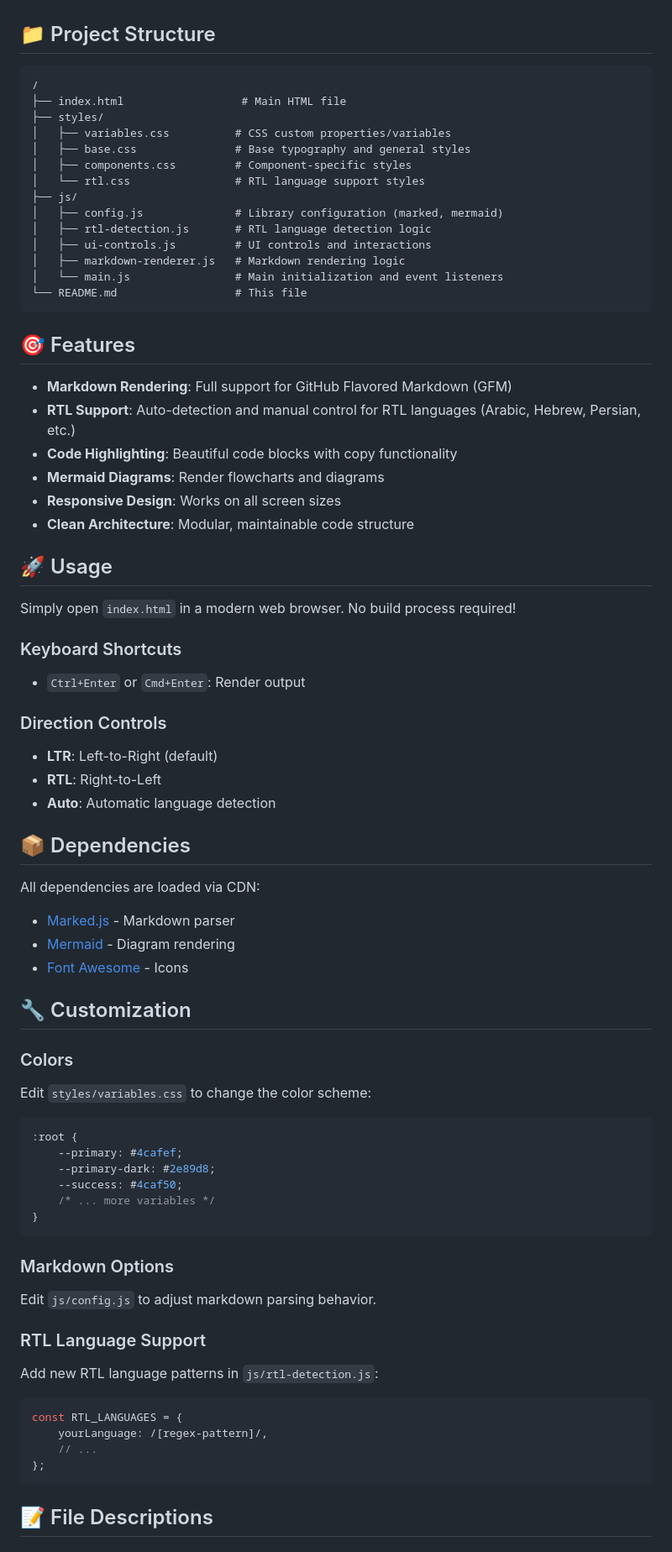
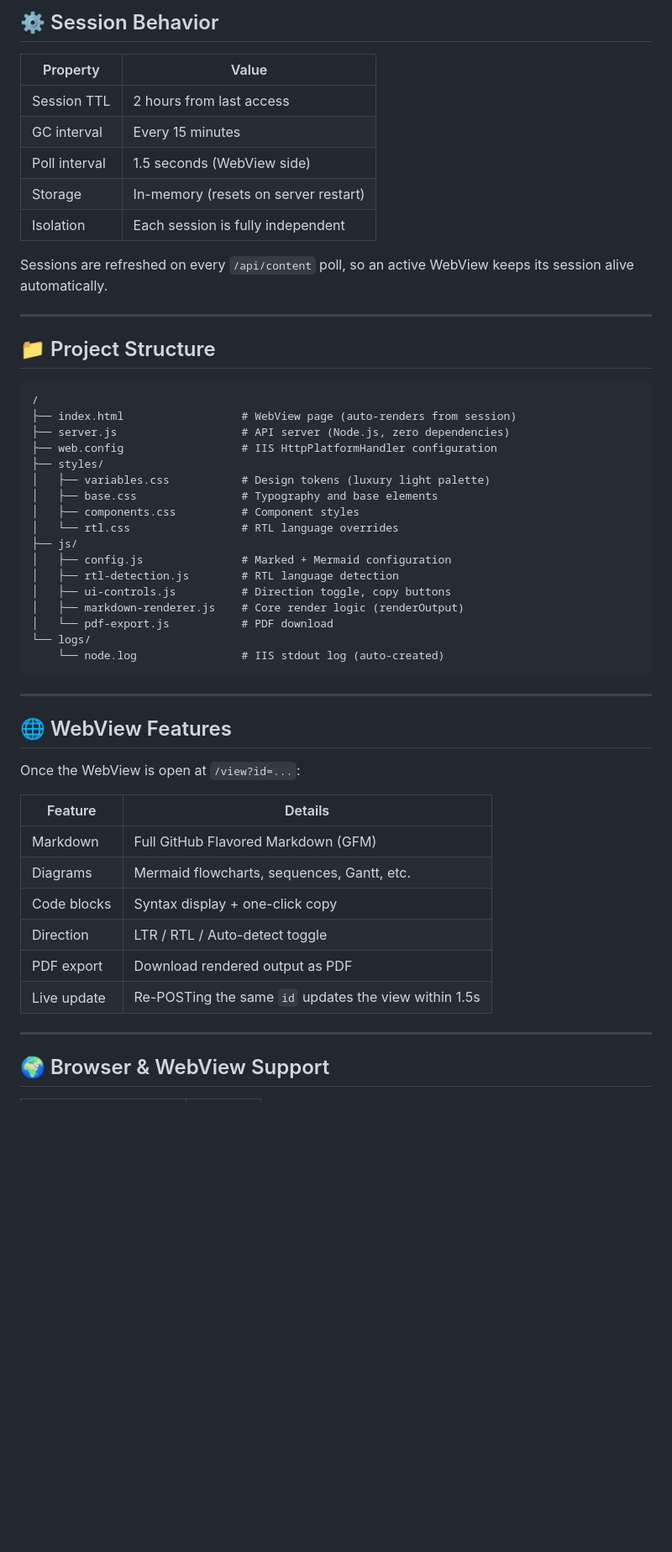
Before and after one commit to Arman-Sadeghi-2003/Markdown_reader, a Markdown page: README.md, the part around one of its changes. Shown at 84% size. GitHub-like rendering; blank space fills up the shorter version.

````diff
--- a/README.md
+++ b/README.md
@@ -4,75 +174,55 @@ A clean, modular markdown renderer with RTL (Right-to-Left) language support.
+## ⚙️ Session Behavior
+
+| Property | Value |
+|---|---|
+| Session TTL | 2 hours from last access |
+| GC interval | Every 15 minutes |
+| Poll interval | 1.5 seconds (WebView side) |
+| Storage | In-memory (resets on server restart) |
+| Isolation | Each session is fully independent |
+
+Sessions are refreshed on every `/api/content` poll, so an active WebView keeps its session alive automatically.
+
+---
 
 ## 📁 Project Structure
 
 ```
 /
-├── index.html                  # Main HTML file
+├── index.html                  # WebView page (auto-renders from session)
+├── server.js                   # API server (Node.js, zero dependencies)
+├── web.config                  # IIS HttpPlatformHandler configuration
 ├── styles/
-│   ├── variables.css          # CSS custom properties/variables
-│   ├── base.css               # Base typography and general styles
-│   ├── components.css         # Component-specific styles
-│   └── rtl.css                # RTL language support styles
+│   ├── variables.css           # Design tokens (luxury light palette)
+│   ├── base.css                # Typography and base elements
+│   ├── components.css          # Component styles
+│   └── rtl.css                 # RTL language overrides
 ├── js/
-│   ├── config.js              # Library configuration (marked, mermaid)
-│   ├── rtl-detection.js       # RTL language detection logic
-│   ├── ui-controls.js         # UI controls and interactions
-│   ├── markdown-renderer.js   # Markdown rendering logic
-│   └── main.js                # Main initialization and event listeners
-└── README.md                  # This file
+│   ├── config.js               # Marked + Mermaid configuration
+│   ├── rtl-detection.js        # RTL language detection
+│   ├── ui-controls.js          # Direction toggle, copy buttons
+│   ├── markdown-renderer.js    # Core render logic (renderOutput)
+│   └── pdf-export.js           # PDF download
+└── logs/
+    └── node.log                # IIS stdout log (auto-created)
 ```
 
-## 🎯 Features
+---
 
-- **Markdown Rendering**: Full support for GitHub Flavored Markdown (GFM)
-- **RTL Support**: Auto-detection and manual control for RTL languages (Arabic, Hebrew, Persian, etc.)
-- **Code Highlighting**: Beautiful code blocks with copy functionality
-- **Mermaid Diagrams**: Render flowcharts and diagrams
-- **Responsive Design**: Works on all screen sizes
-- **Clean Architecture**: Modular, maintainable code structure
+## 🌐 WebView Features
 
-## 🚀 Usage
+Once the WebView is open at `/view?id=...`:
 
-Simply open `index.html` in a modern web browser. No build process required!
+| Feature | Details |
+|---|---|
+| Markdown | Full GitHub Flavored Markdown (GFM) |
+| Diagrams | Mermaid flowcharts, sequences, Gantt, etc. |
+| Code blocks | Syntax display + one-click copy |
+| Direction | LTR / RTL / Auto-detect toggle |
+| PDF export | Download rendered output as PDF |
+| Live update | Re-POSTing the same `id` updates the view within 1.5s |
 
-### Keyboard Shortcuts
-- `Ctrl+Enter` or `Cmd+Enter`: Render output
+---
 
-### Direction Controls
-- **LTR**: Left-to-Right (default)
-- **RTL**: Right-to-Left
-- **Auto**: Automatic language detection
+## 🌍 Browser & WebView Support
 
-## 📦 Dependencies
-
-All dependencies are loaded via CDN:
-- [Marked.js](https://marked.js.org/) - Markdown parser
-- [Mermaid](https://mermaid.js.org/) - Diagram rendering
-- [Font Awesome](https://fontawesome.com/) - Icons
-
-## 🔧 Customization
-
-### Colors
-Edit `styles/variables.css` to change the color scheme:
-```css
-:root {
-    --primary: #4cafef;
-    --primary-dark: #2e89d8;
-    --success: #4caf50;
-    /* ... more variables */
-}
-```
-
-### Markdown Options
-Edit `js/config.js` to adjust markdown parsing behavior.
-
-### RTL Language Support
-Add new RTL language patterns in `js/rtl-detection.js`:
-```javascript
-const RTL_LANGUAGES = {
-    yourLanguage: /[regex-pattern]/,
-    // ...
-};
-```
-
-## 📝 File Descriptions
-
````
Also changed, not shown: other parts of README.md (+178 -47 lines).
